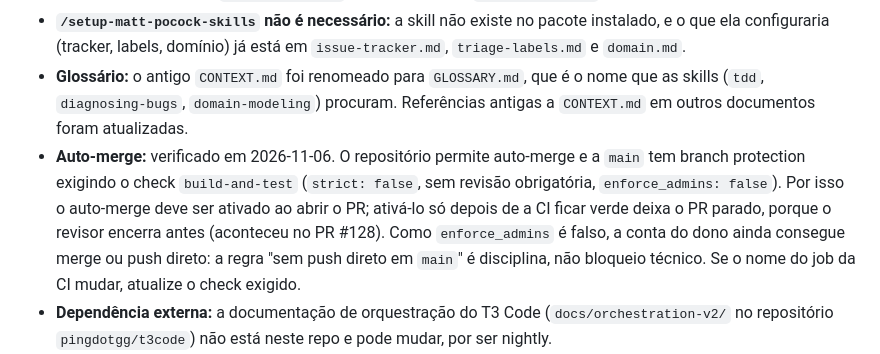
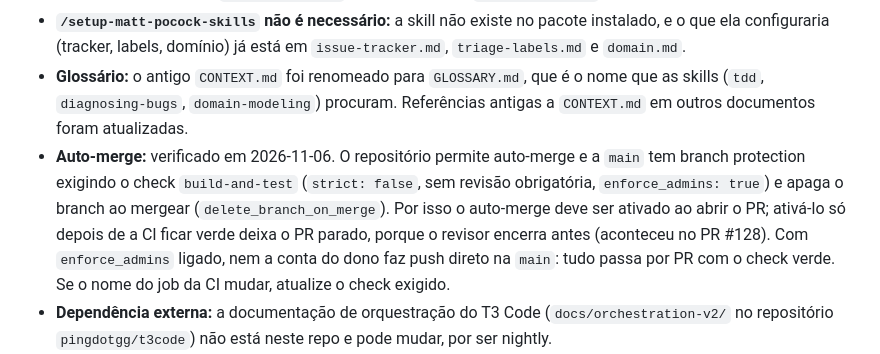
Before and after one commit to GuilhermeFaglioni/fitburn, a Markdown page: docs/agents/fluxo-agentico.md, the part around the change. Drawn GitHub-style.

Commit message:
docs(agents): registra enforce_admins e delete_branch_on_merge
Co-Authored-By: Claude Sonnet 5.5 <noreply@anthropic.com>

```diff
--- a/docs/agents/fluxo-agentico.md
+++ b/docs/agents/fluxo-agentico.md
@@ -146,6 +146,6 @@ Configuração de issues e labels: [`issue-tracker.md`](issue-tracker.md) e [`tr
 - **Skill ainda faltando:** `github-actions-hardening`. A busca com `npx skills find github-actions-hardening` não achou skill com esse nome; só aparece como proposta em `github/awesome-copilot` (PR #2002) e há alternativas de terceiros (ex.: `trebaud/skills@gha-audit`). Não instalei nenhuma sem você escolher a fonte. Até lá, mudança em workflow é sempre `ready-for-human`. As três skills locais (`implement`, `implement-spec`, `tdd`) já foram movidas para `.agents/skills/`, com symlink em `.claude/skills/`.
 - **`/setup-matt-pocock-skills` não é necessário:** a skill não existe no pacote instalado, e o que ela configuraria (tracker, labels, domínio) já está em `issue-tracker.md`, `triage-labels.md` e `domain.md`.
 - **Glossário:** o antigo `CONTEXT.md` foi renomeado para `GLOSSARY.md`, que é o nome que as skills (`tdd`, `diagnosing-bugs`, `domain-modeling`) procuram. Referências antigas a `CONTEXT.md` em outros documentos foram atualizadas.
-- **Auto-merge:** verificado em 2026-11-06. O repositório permite auto-merge e a `main` tem branch protection exigindo o check `build-and-test` (`strict: false`, sem revisão obrigatória, `enforce_admins: false`). Por isso o auto-merge deve ser ativado ao abrir o PR; ativá-lo só depois de a CI ficar verde deixa o PR parado, porque o revisor encerra antes (aconteceu no PR #128). Como `enforce_admins` é falso, a conta do dono ainda consegue merge ou push direto: a regra "sem push direto em `main`" é disciplina, não bloqueio técnico. Se o nome do job da CI mudar, atualize o check exigido.
+- **Auto-merge:** verificado em 2026-11-06. O repositório permite auto-merge e a `main` tem branch protection exigindo o check `build-and-test` (`strict: false`, sem revisão obrigatória, `enforce_admins: true`) e apaga o branch ao mergear (`delete_branch_on_merge`). Por isso o auto-merge deve ser ativado ao abrir o PR; ativá-lo só depois de a CI ficar verde deixa o PR parado, porque o revisor encerra antes (aconteceu no PR #128). Com `enforce_admins` ligado, nem a conta do dono faz push direto na `main`: tudo passa por PR com o check verde. Se o nome do job da CI mudar, atualize o check exigido.
 - **Dependência externa:** a documentação de orquestração do T3 Code (`docs/orchestration-v2/` no repositório `pingdotgg/t3code`) não está neste repo e pode mudar, por ser nightly.
 - **Estado do repositório:** o `README` e `docs/decisions.md` ainda falam em app Expo e Next.js, mas o MVP em implementação é Web + PWA (`packages/web`, Vite). Os agentes devem tratar o código e o `GLOSSARY.md` como mais atuais que esses trechos.
```
